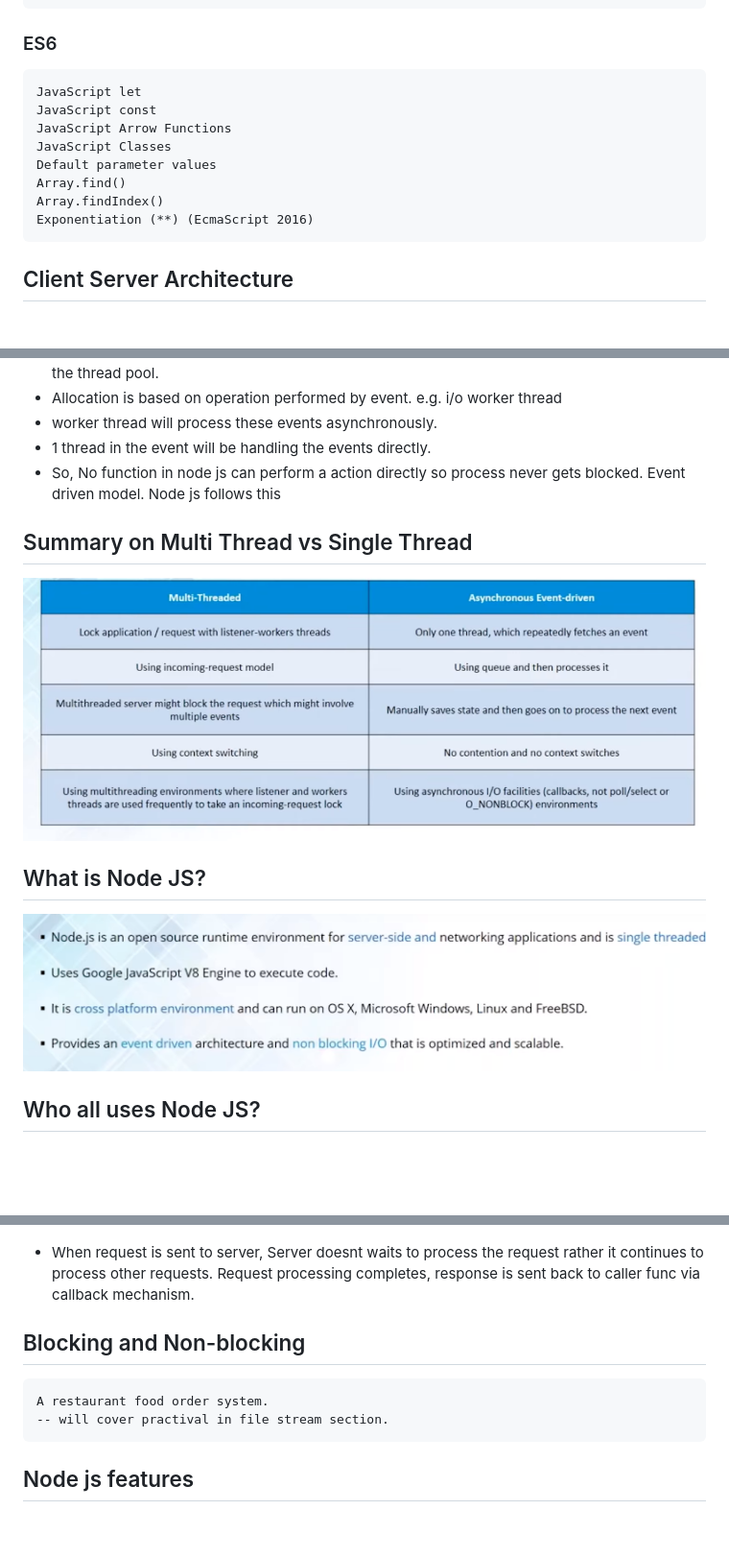
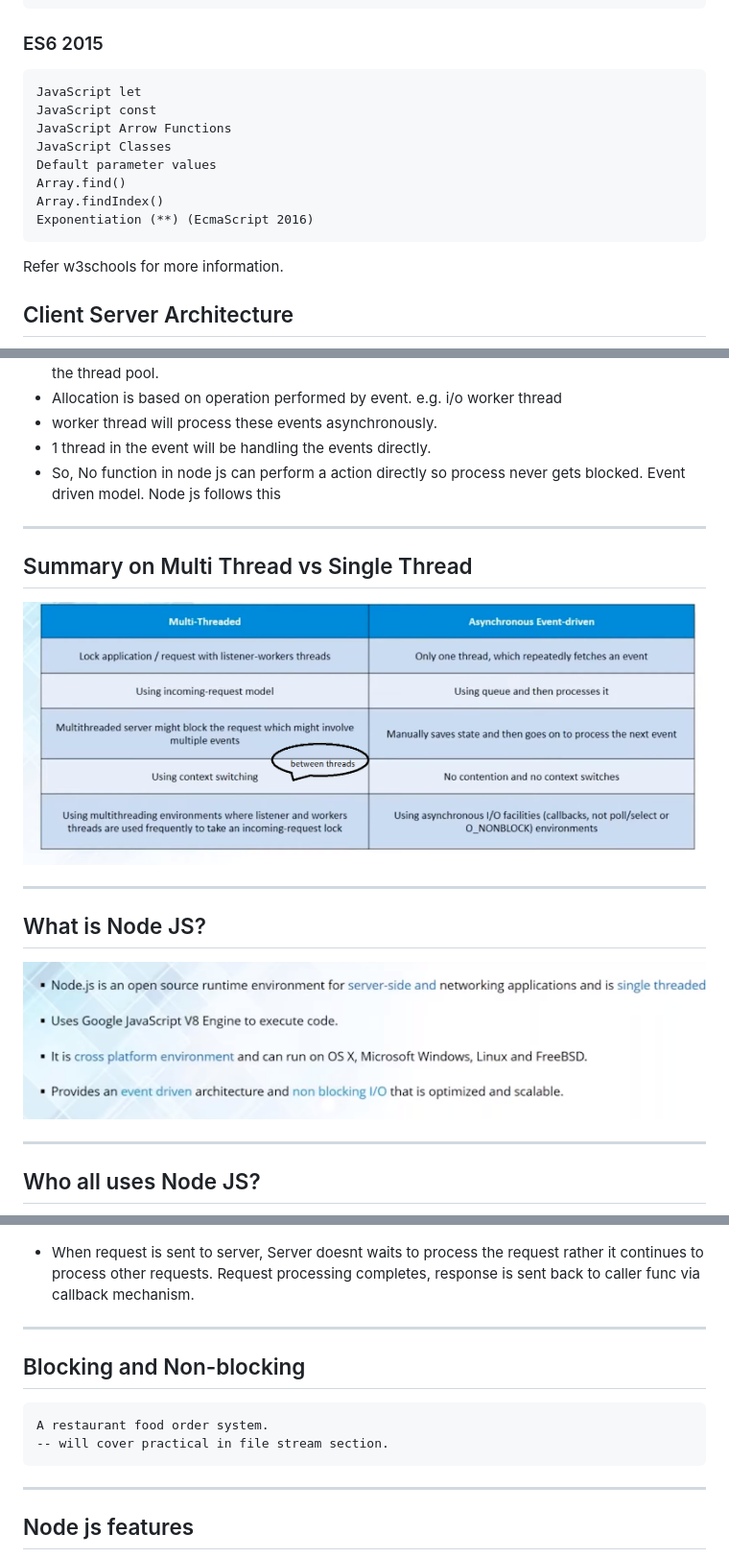
Before and after one commit to sowmyabalamkar/galvanize-nodejs-training, a Markdown page: 1. Basics, Concepts and Installation/Presentation.md, 3 parts joined by grey strips. Shown: that part at 96% size. Drawn GitHub-style; pictures changed too: 1. Basics, Concepts and Installation/assets/summarythread.png; blank space fills up the shorter version.

Commit message:
Basics Concepts and Installation : Changes

```diff
--- a/1. Basics, Concepts and Installation/Presentation.md
+++ b/1. Basics, Concepts and Installation/Presentation.md
@@ -87,7 +87,7 @@ push/unshift : Adds to last /first resp
     Property Getters and Setters
     New Object Property Methods
 
-### ES6
+### ES6 2015
     JavaScript let
     JavaScript const
     JavaScript Arrow Functions
@@ -97,6 +97,8 @@ push/unshift : Adds to last /first resp
     Array.findIndex()
     Exponentiation (**) (EcmaScript 2016)
 
+Refer w3schools for more information.
+
 ## Client Server Architecture
 ![](assets/1.png)
 
@@ -125,11 +133,18 @@ _Each request is handled by a separate thread_
 * So, No function in node js can perform a action directly so process never gets blocked.
  Event driven model. Node js follows this
 
+ ---
+
 ## Summary on Multi Thread vs Single Thread
 ![](assets/summarythread.png)
 
+
+---
+
 ## What is Node JS?
 ![](assets/whatisnodejs.png)
+
+---
 
 ## Who all uses Node JS?
 ![](assets/successstory.png)
@@ -139,9 +157,13 @@ _Each request is handled by a separate thread_
 ![](assets/asynceventdriven.png)
 * When request is sent to server, Server doesnt waits to process the request rather it continues to process other requests. Request processing completes, response is sent back to caller func via callback mechanism.
 
+---
+
 ## Blocking and Non-blocking
     A restaurant food order system.
-    -- will cover practival in file stream section.
+    -- will cover practical in file stream section.
+
+---
 ## Node js features
 ![](assets/nodefeatures.png)
 
```
Also changed, not shown: other parts of 1. Basics, Concepts and Installation/Presentation.md (+20 -1 lines), 1. Basics, Concepts and Installation/assets/nvm2.png (added).
